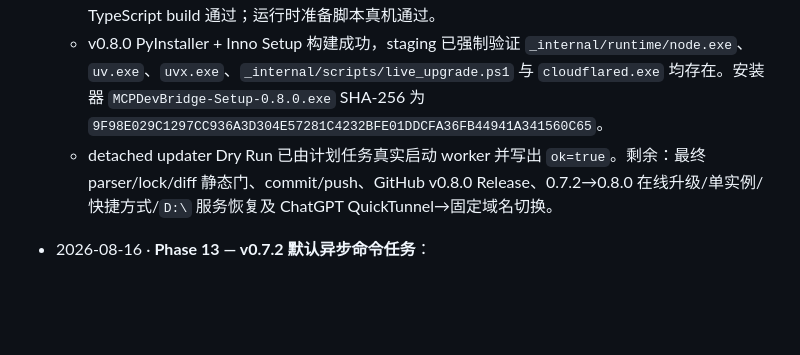
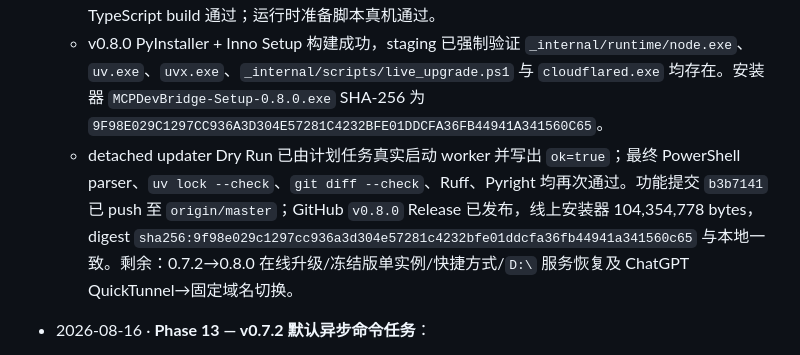
Before and after one commit to ShiningSugar35/mcp-devbridge, a Markdown page: 进度验收.md, the part around the change. Drawn GitHub-style; blank space fills up the shorter version.

Commit message:
docs: record v0.8.0 release verification

```diff
--- a/进度验收.md
+++ b/进度验收.md
@@ -11,7 +11,7 @@
   - 正式安装包改为内置私有 Node.js 22.19.0、uv/uvx 0.11.25、cloudflared 2026.7.3；不静默全局安装、不修改 PATH。构建脚本会准备并校验固定运行时，启动/诊断会检查组件完整性；Windows-MCP 仍由内置 uvx 按锁定 0.8.2 首次获取。
   - 当前代码验证：全量 **311 passed**；Ruff 全绿；Pyright **0 errors / 0 warnings**；CodexPro TypeScript build 通过；运行时准备脚本真机通过。
   - v0.8.0 PyInstaller + Inno Setup 构建成功，staging 已强制验证 `_internal/runtime/node.exe`、`uv.exe`、`uvx.exe`、`_internal/scripts/live_upgrade.ps1` 与 `cloudflared.exe` 均存在。安装器 `MCPDevBridge-Setup-0.8.0.exe` SHA-256 为 `9F98E029C1297CC936A3D304E57281C4232BFE01DDCFA36FB44941A341560C65`。
-  - detached updater Dry Run 已由计划任务真实启动 worker 并写出 `ok=true`。剩余：最终 parser/lock/diff 静态门、commit/push、GitHub v0.8.0 Release、0.7.2→0.8.0 在线升级/单实例/快捷方式/`D:\` 服务恢复及 ChatGPT QuickTunnel→固定域名切换。
+  - detached updater Dry Run 已由计划任务真实启动 worker 并写出 `ok=true`；最终 PowerShell parser、`uv lock --check`、`git diff --check`、Ruff、Pyright 均再次通过。功能提交 `b3b7141` 已 push 至 `origin/master`；GitHub `v0.8.0` Release 已发布，线上安装器 104,354,778 bytes，digest `sha256:9f98e029c1297cc936a3d304e57281c4232bfe01ddcfa36fb44941a341560c65` 与本地一致。剩余：0.7.2→0.8.0 在线升级/冻结版单实例/快捷方式/`D:\` 服务恢复及 ChatGPT QuickTunnel→固定域名切换。
 - 2026-08-16 · **Phase 13 — v0.7.2 默认异步命令任务**：
   - `bash` 默认任务化、公开 schema 无 `timeout_ms`、删除 `start_task`；保留 `get_task / wait_task / list_tasks / cancel_task`，任务无固定执行时长上限。
   - v0.7.1 发布后真机验收发现 TaskManager 挂在单个 MCP Server/session，导致下一次工具调用可能找不到 task_id；v0.7.2 已提升为 CodexPro 进程级共享、查询仍按 workspace 隔离。
```
